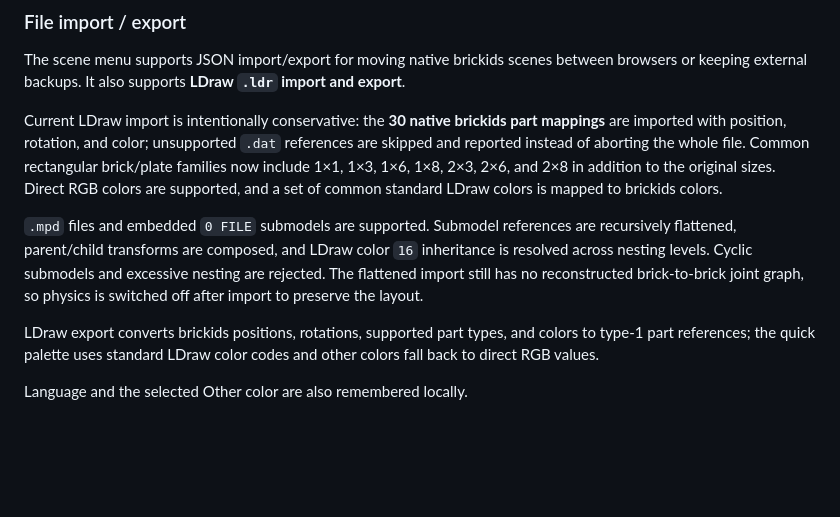
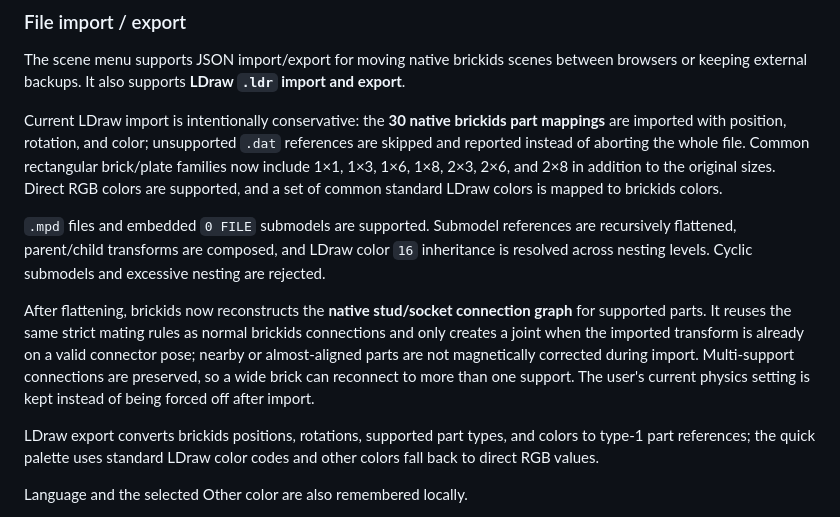
Before and after one commit to alorak/brickids, a Markdown page: README.md, the part around the change. GitHub-like rendering; blank space fills up the shorter version.

Commit message:
Document imported connection reconstruction

```diff
--- a/README.md
+++ b/README.md
@@ -139,7 +139,9 @@ The scene menu supports JSON import/export for moving native brickids scenes bet
 
 Current LDraw import is intentionally conservative: the **30 native brickids part mappings** are imported with position, rotation, and color; unsupported `.dat` references are skipped and reported instead of aborting the whole file. Common rectangular brick/plate families now include 1×1, 1×3, 1×6, 1×8, 2×3, 2×6, and 2×8 in addition to the original sizes. Direct RGB colors are supported, and a set of common standard LDraw colors is mapped to brickids colors.
 
-`.mpd` files and embedded `0 FILE` submodels are supported. Submodel references are recursively flattened, parent/child transforms are composed, and LDraw color `16` inheritance is resolved across nesting levels. Cyclic submodels and excessive nesting are rejected. The flattened import still has no reconstructed brick-to-brick joint graph, so physics is switched off after import to preserve the layout.
+`.mpd` files and embedded `0 FILE` submodels are supported. Submodel references are recursively flattened, parent/child transforms are composed, and LDraw color `16` inheritance is resolved across nesting levels. Cyclic submodels and excessive nesting are rejected.
+
+After flattening, brickids now reconstructs the **native stud/socket connection graph** for supported parts. It reuses the same strict mating rules as normal brickids connections and only creates a joint when the imported transform is already on a valid connector pose; nearby or almost-aligned parts are not magnetically corrected during import. Multi-support connections are preserved, so a wide brick can reconnect to more than one support. The user's current physics setting is kept instead of being forced off after import.
 
 LDraw export converts brickids positions, rotations, supported part types, and colors to type-1 part references; the quick palette uses standard LDraw color codes and other colors fall back to direct RGB values.
 
```
